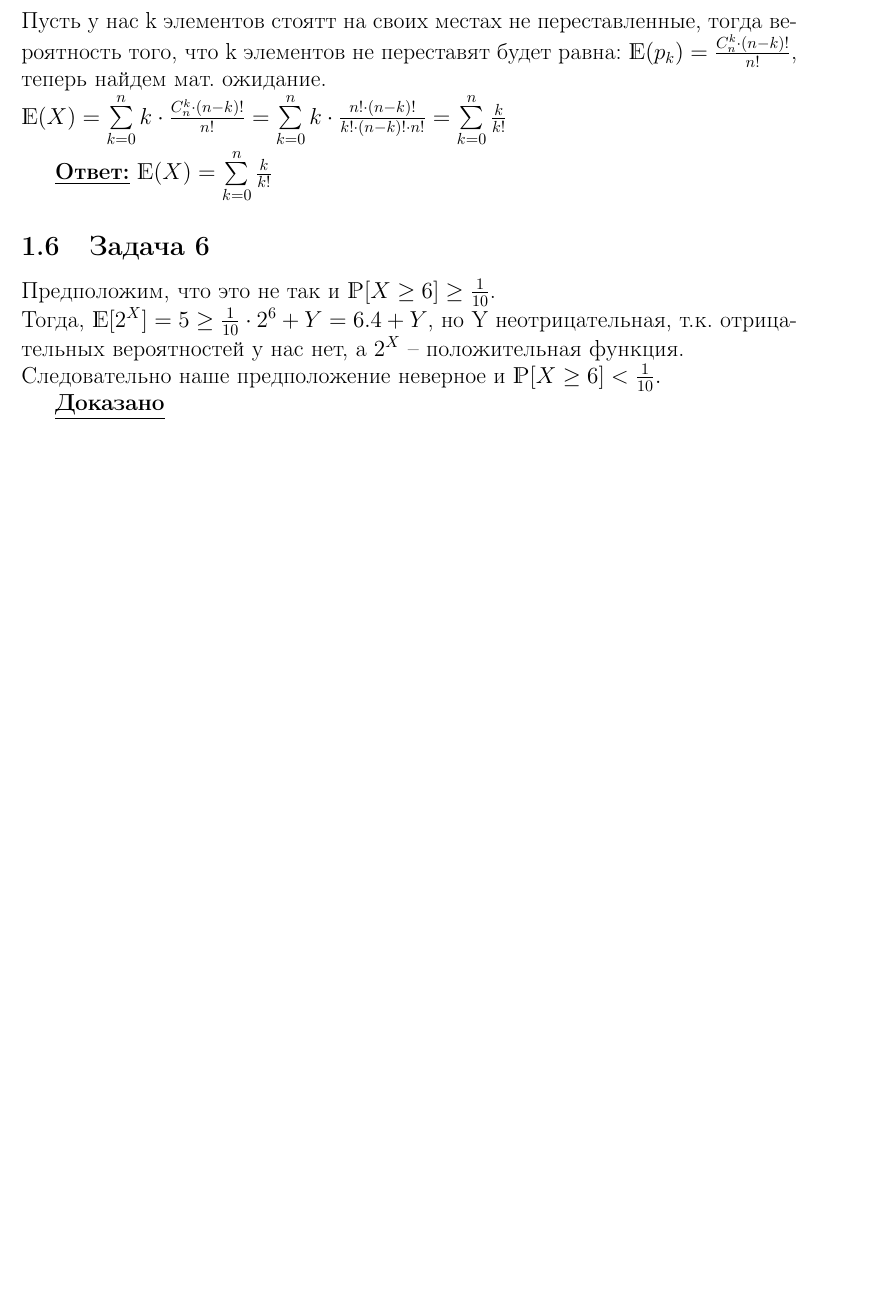
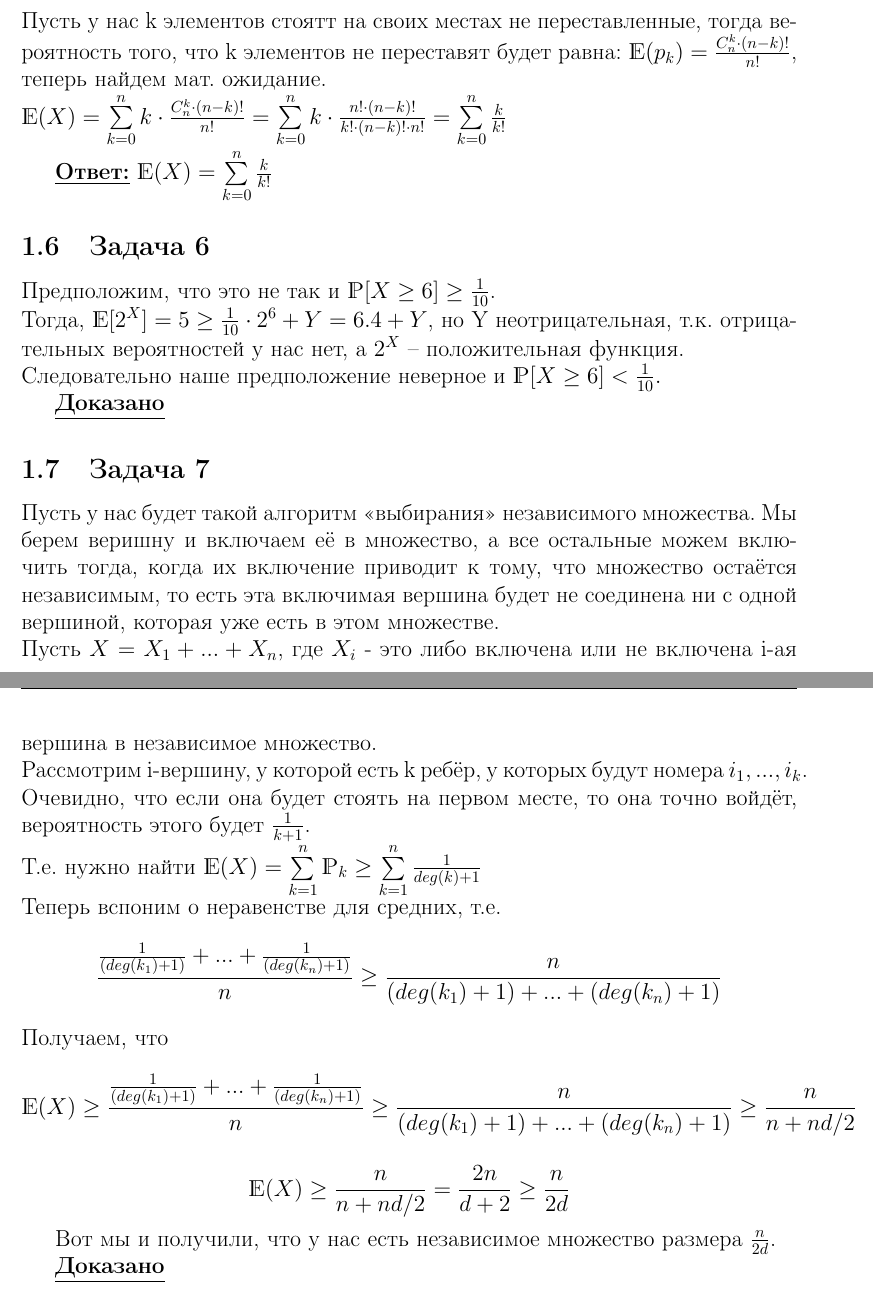
Before and after one commit to kreininmv/Algorithms, a LaTeX problem sheet (homework/week_06/task_06.tex): part of page 2 of 2 before the commit and two parts of pages 2 and 3 of 3 after it, the two joined at a grey line, cut so that both start at the same text, the shorter picture padded with empty space. Compiled offline with pdfLaTeX.

Commit message:
add 7-th problem of sixth week

```diff
--- a/homework/week_06/task_06.tex
+++ b/homework/week_06/task_06.tex
@@ -142,4 +140,33 @@ $\mathds{E}(X) = \sum\limits_{k = 0}^n k \cdot \frac{C_n^k \cdot (n-k)!}{n!} = \
 
 \underline{\textbf{Доказано}}
 
+\subsection{Задача 7}
+Пусть у нас будет такой алгоритм <<выбирания>> независимого множества.
+Мы берем веришну и включаем её в множество, а все остальные можем включить тогда, когда их включение приводит к тому, что множество остаётся независимым,
+то есть эта включимая вершина будет не соединена ни с одной вершиной, которая уже есть в этом множестве.
+\newline
+Пусть $X = X_1 + ... + X_n$, где $X_i$ - это либо включена или не включена i-ая вершина в независимое множество.
+\newline
+Рассмотрим i-вершину, у которой есть k ребёр, у которых будут номера $i_1, ..., i_k$.
+Очевидно, что если она будет стоять на первом месте, то она точно войдёт, вероятность этого будет $\frac{1}{k+1}$.
+\newline
+Т.е. нужно найти $\mathds{E}(X) = \sum\limits_{k = 1}^n \mathds{P}_k \geq \sum\limits_{k = 1}^n \frac{1}{deg(k)+1} $
+\newline
+Теперь вспоним о неравенстве для средних, т.е.
+\begin{equation*}
+	\frac{\frac{1}{(deg(k_1) + 1)} + ... +\frac{1}{(deg(k_n) + 1)}}{n} \geq \frac{n}{(deg(k_1) +1) + ... + (deg(k_n) +1)}
+\end{equation*}
+Получаем, что
+\begin{equation*}
+\mathds{E}(X) \geq \frac{\frac{1}{(deg(k_1) + 1)} + ... +\frac{1}{(deg(k_n) + 1)}}{n} \geq \frac{n}{(deg(k_1) +1) + ... + (deg(k_n) +1)} \geq \frac{n}{n + nd/2}
+\end{equation*}
+
+\begin{equation*}
+	\mathds{E}(X) \geq \frac{n}{n + nd/2} = \frac{2n}{d + 2} \geq \frac{n}{2d}
+\end{equation*}
+
+Вот мы и получили, что у нас есть независимое множество размера $\frac{n}{2d}$.
+
+\underline{\textbf{Доказано}}
+
 \end{document}
```
Also changed, not shown: homework/week_06/task_06.pdf, homework/week_06/task_06.tex (16 more changed lines).
